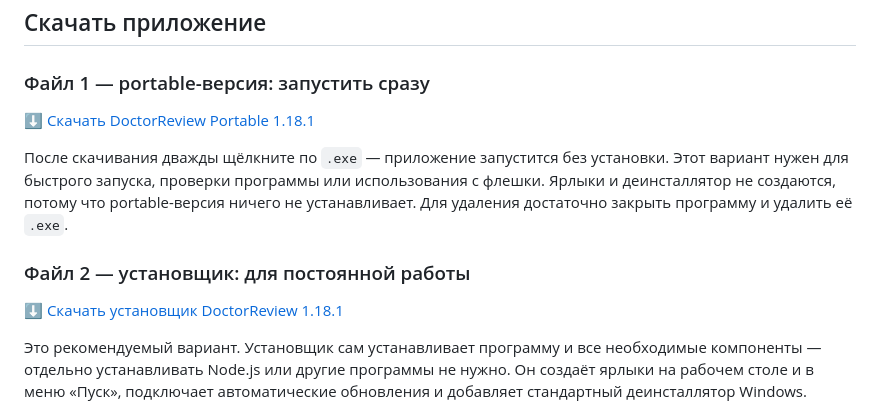
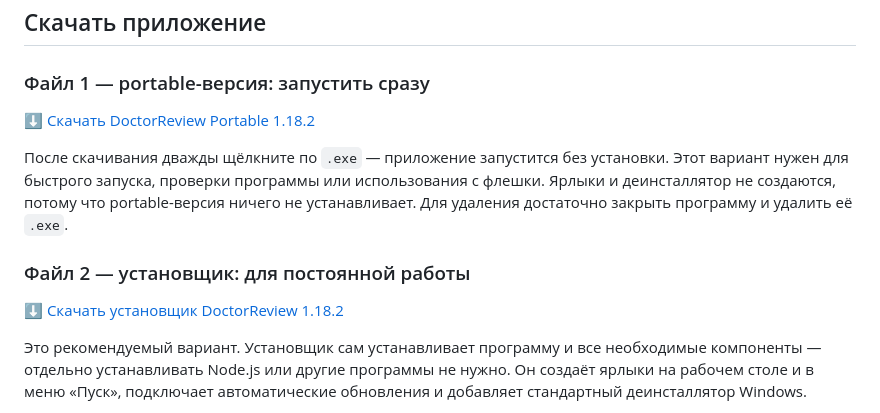
Before and after one commit to Klok1305/DoctorReview, a Markdown page: README.md, the part around the change. GitHub-like rendering.

Commit message:
docs: update download links for 1.18.2

```diff
--- a/README.md
+++ b/README.md
@@ -6,7 +6,7 @@
 
 ### Файл 1 — portable-версия: запустить сразу
 
-[⬇️ Скачать DoctorReview Portable 1.18.1](https://github.com/Klok1305/DoctorReview/releases/download/v1.18.1/DoctorReview-Portable-1.18.1-x64.exe)
+[⬇️ Скачать DoctorReview Portable 1.18.2](https://github.com/Klok1305/DoctorReview/releases/download/v1.18.2/DoctorReview-Portable-1.18.2-x64.exe)
 
 После скачивания дважды щёлкните по `.exe` — приложение запустится без установки.
 Этот вариант нужен для быстрого запуска, проверки программы или использования с
@@ -15,7 +15,7 @@
 
 ### Файл 2 — установщик: для постоянной работы
 
-[⬇️ Скачать установщик DoctorReview 1.18.1](https://github.com/Klok1305/DoctorReview/releases/download/v1.18.1/DoctorReview-Setup-1.18.1-x64.exe)
+[⬇️ Скачать установщик DoctorReview 1.18.2](https://github.com/Klok1305/DoctorReview/releases/download/v1.18.2/DoctorReview-Setup-1.18.2-x64.exe)
 
 Это рекомендуемый вариант. Установщик сам устанавливает программу и все необходимые
 компоненты — отдельно устанавливать Node.js или другие программы не нужно. Он создаёт
```
